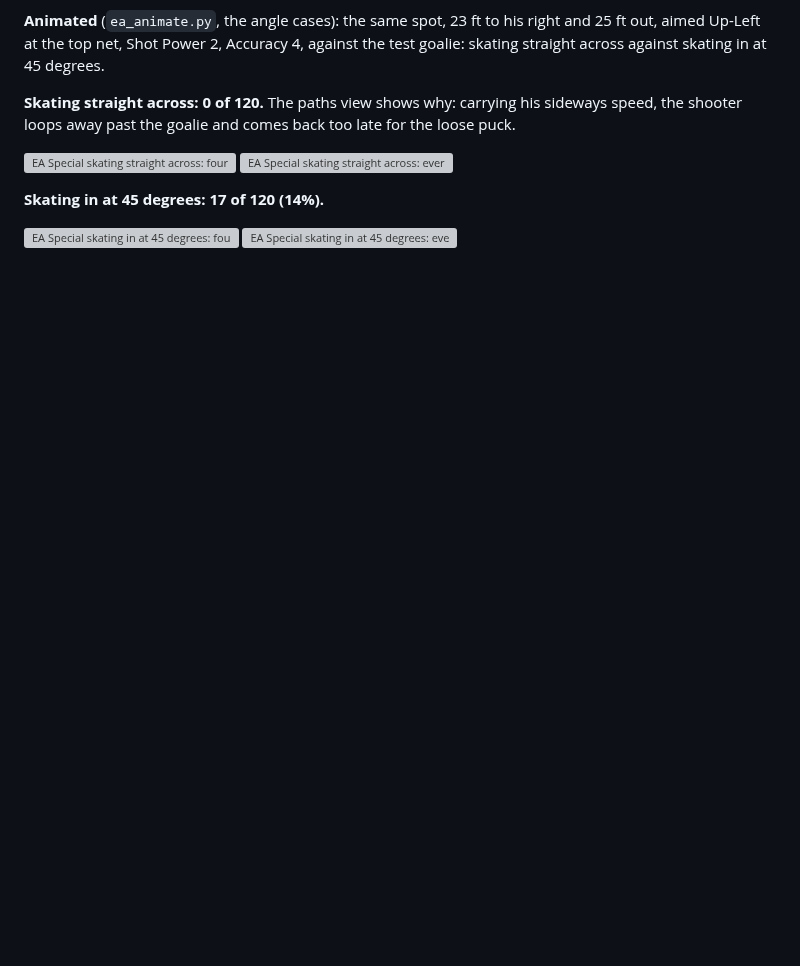
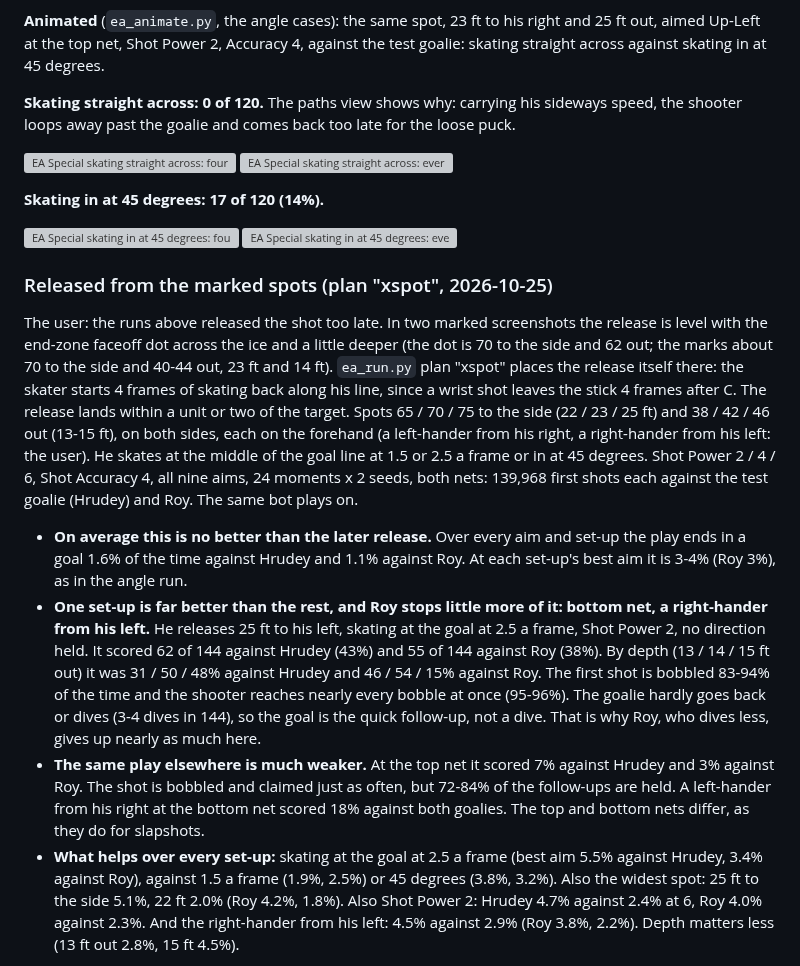
Before and after one commit to nhl94dotcom/NHL94MatchViewer, a Markdown page: docs/SCORING_MAP.md, the part around one of its changes. GitHub-like rendering; blank space fills up the shorter version; grey boxes are pictures that could not be loaded.

```diff
--- a/docs/SCORING_MAP.md
+++ b/docs/SCORING_MAP.md
@@ -1324,3 +1324,31 @@ away past the goalie and comes back too late for the loose puck.
 ![EA Special skating in at 45 degrees: four real attempts](img/scoring_map/ea_angle_diag_clips.gif)
 ![EA Special skating in at 45 degrees: every attempt from above](img/scoring_map/ea_angle_diag_paths.gif)
 
+### Released from the marked spots (plan "xspot", 2026-10-25)
+
+The user: the runs above released the shot too late. In two marked screenshots the release is level with the
+end-zone faceoff dot across the ice and a little deeper (the dot is 70 to the side and 62 out; the marks about 70 to
+the side and 40-44 out, 23 ft and 14 ft). `ea_run.py` plan "xspot" places the release itself there: the skater starts
+4 frames of skating back along his line, since a wrist shot leaves the stick 4 frames after C. The release lands
+within a unit or two of the target. Spots 65 / 70 / 75 to the side (22 / 23 / 25 ft) and 38 / 42 / 46 out (13-15 ft),
+on both sides, each on the forehand (a left-hander from his right, a right-hander from his left: the user). He skates
+at the middle of the goal line at 1.5 or 2.5 a frame or in at 45 degrees. Shot Power 2 / 4 / 6, Shot Accuracy 4,
+all nine aims, 24 moments x 2 seeds, both nets: 139,968 first shots each against the test goalie (Hrudey) and Roy. The
+same bot plays on.
+
+- **On average this is no better than the later release.** Over every aim and set-up the play ends in a goal 1.6% of
+  the time against Hrudey and 1.1% against Roy. At each set-up's best aim it is 3-4% (Roy 3%), as in the angle run.
+- **One set-up is far better than the rest, and Roy stops little more of it: bottom net, a right-hander from his
+  left.** He releases 25 ft to his left, skating at the goal at 2.5 a frame, Shot Power 2, no direction held. It
+  scored 62 of 144 against Hrudey (43%) and 55 of 144 against Roy (38%). By depth (13 / 14 / 15 ft out) it was
+  31 / 50 / 48% against Hrudey and 46 / 54 / 15% against Roy. The first shot is bobbled 83-94% of the time and the
+  shooter reaches nearly every bobble at once (95-96%). The goalie hardly goes back or dives (3-4 dives in 144), so
+  the goal is the quick follow-up, not a dive. That is why Roy, who dives less, gives up nearly as much here.
+- **The same play elsewhere is much weaker.** At the top net it scored 7% against Hrudey and 3% against Roy. The
+  shot is bobbled and claimed just as often, but 72-84% of the follow-ups are held. A left-hander from his right
+  at the bottom net scored 18% against both goalies. The top and bottom nets differ, as they do for slapshots.
+- **What helps over every set-up:** skating at the goal at 2.5 a frame (best aim 5.5% against Hrudey, 3.4% against
+  Roy), against 1.5 a frame (1.9%, 2.5%) or 45 degrees (3.8%, 3.2%). Also the widest spot: 25 ft to the side 5.1%,
+  22 ft 2.0% (Roy 4.2%, 1.8%). Also Shot Power 2: Hrudey 4.7% against 2.4% at 6, Roy 4.0% against 2.3%. And the
+  right-hander from his left: 4.5% against 2.9% (Roy 3.8%, 2.2%). Depth matters less (13 ft out 2.8%, 15 ft 4.5%).
+
```
Also changed, not shown: other parts of docs/SCORING_MAP.md (+21 -1 lines), docs/GENESIS_GUIDE.md (+5 -1 lines), docs/GENESIS_MECHANICS.md (+4 -1 lines), docs/img/scoring_map/ea_xspot_bottom_clips.gif (added), docs/img/scoring_map/ea_xspot_bottom_paths.gif (added), docs/img/scoring_map/ea_xspot_bottom_roy_clips.gif (added), docs/img/scoring_map/ea_xspot_bottom_roy_paths.gif (added), docs/img/scoring_map/ea_xspot_top_clips.gif (added), docs/img/scoring_map/ea_xspot_top_paths.gif (added), 1 other file.
